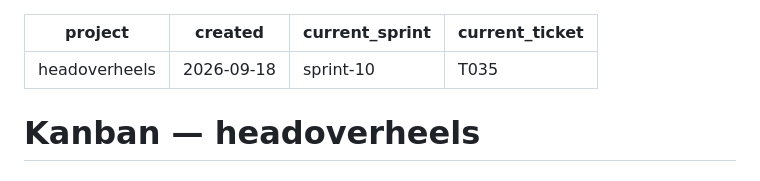
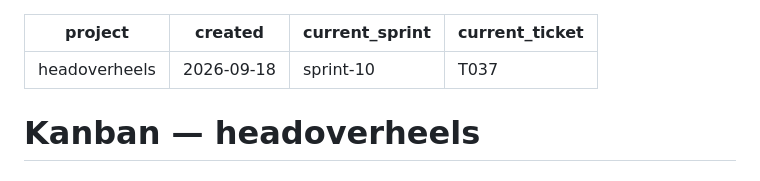
Before and after one commit to rodolfomatos/headoverheels, a Markdown page: aes/kanban.md, the part around the change. GitHub-like rendering.

```diff
--- a/aes/kanban.md
+++ b/aes/kanban.md
@@ -2,7 +2,7 @@
 project: headoverheels
 created: 2026-09-18
 current_sprint: sprint-10
-current_ticket: "T035"
+current_ticket: "T037"
 ---
 
 # Kanban — headoverheels
```
